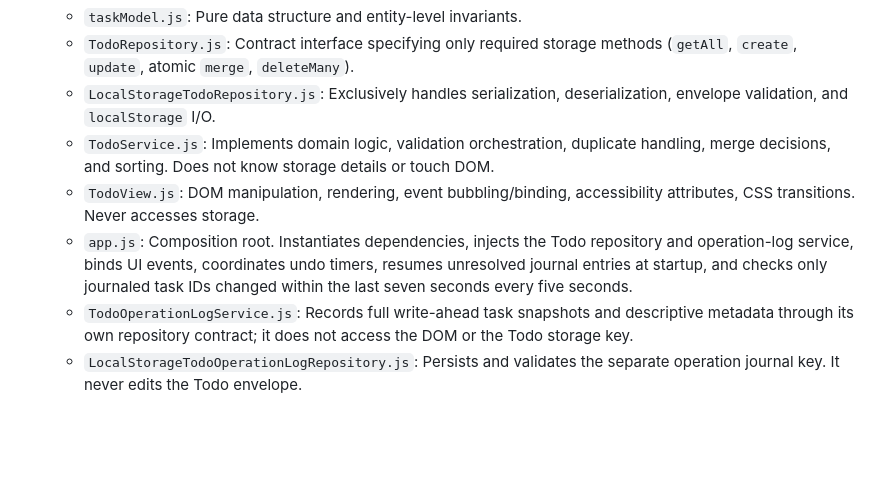
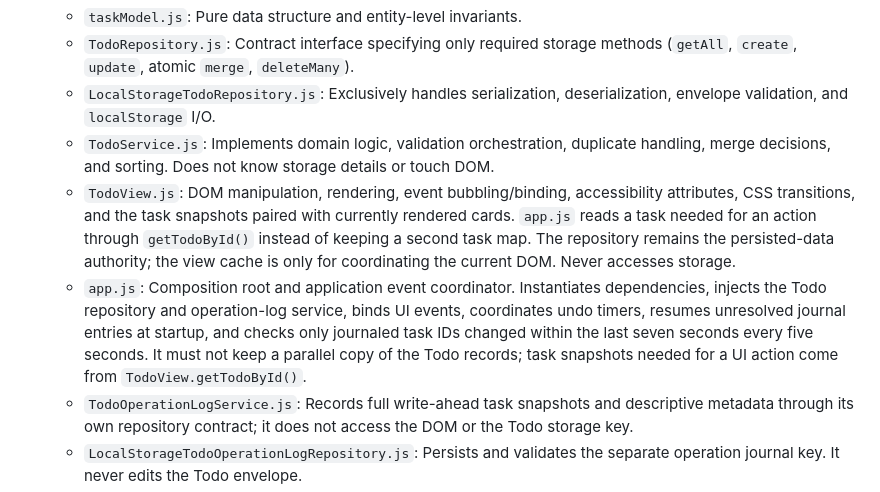
Before and after one commit to momenabdelhady16/achievra, a Markdown page: 01-architecture-and-structure.md, the part around the change. GitHub-like rendering; blank space fills up the shorter version.

Commit message:
Keep Todo UI state consistent: 01-architecture-and-structure.md

```diff
--- a/01-architecture-and-structure.md
+++ b/01-architecture-and-structure.md
@@ -70,8 +70,8 @@ Persistence uses browser `localStorage` wrapped behind an asynchronous Repositor
    - `TodoRepository.js`: Contract interface specifying only required storage methods (`getAll`, `create`, `update`, atomic `merge`, `deleteMany`).
    - `LocalStorageTodoRepository.js`: Exclusively handles serialization, deserialization, envelope validation, and `localStorage` I/O.
    - `TodoService.js`: Implements domain logic, validation orchestration, duplicate handling, merge decisions, and sorting. Does not know storage details or touch DOM.
-   - `TodoView.js`: DOM manipulation, rendering, event bubbling/binding, accessibility attributes, CSS transitions. Never accesses storage.
-   - `app.js`: Composition root. Instantiates dependencies, injects the Todo repository and operation-log service, binds UI events, coordinates undo timers, resumes unresolved journal entries at startup, and checks only journaled task IDs changed within the last seven seconds every five seconds.
+   - `TodoView.js`: DOM manipulation, rendering, event bubbling/binding, accessibility attributes, CSS transitions, and the task snapshots paired with currently rendered cards. `app.js` reads a task needed for an action through `getTodoById()` instead of keeping a second task map. The repository remains the persisted-data authority; the view cache is only for coordinating the current DOM. Never accesses storage.
+   - `app.js`: Composition root and application event coordinator. Instantiates dependencies, injects the Todo repository and operation-log service, binds UI events, coordinates undo timers, resumes unresolved journal entries at startup, and checks only journaled task IDs changed within the last seven seconds every five seconds. It must not keep a parallel copy of the Todo records; task snapshots needed for a UI action come from `TodoView.getTodoById()`.
    - `TodoOperationLogService.js`: Records full write-ahead task snapshots and descriptive metadata through its own repository contract; it does not access the DOM or the Todo storage key.
    - `LocalStorageTodoOperationLogRepository.js`: Persists and validates the separate operation journal key. It never edits the Todo envelope.
    - `textUtils.js`, `dateUtils.js`, `duplicateUtils.js`, and `sortUtils.js`: Focused pure utility functions for text, dates, duplicate comparison, and sorting. ID generation belongs to the repository adapter, not a utility or the entity.
```
